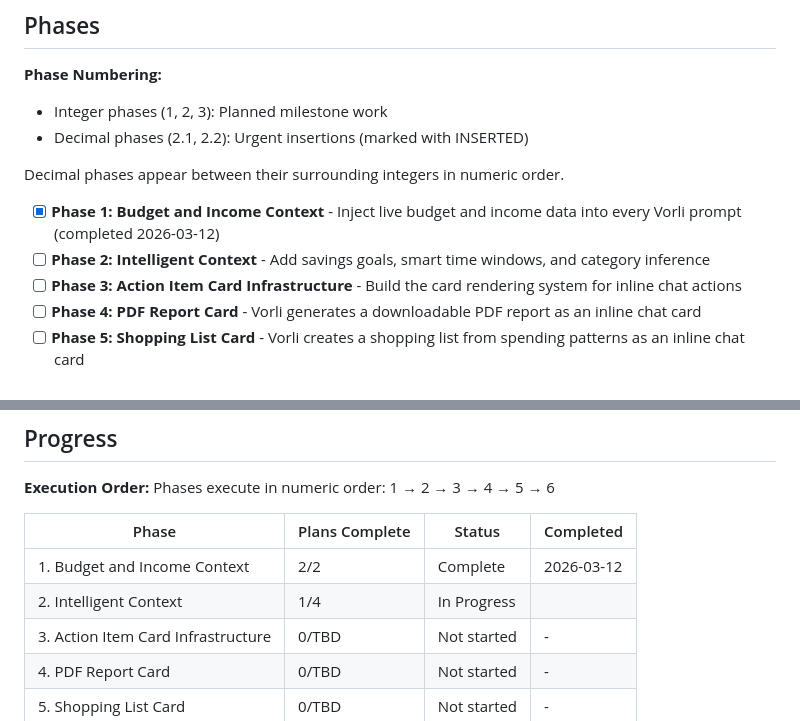
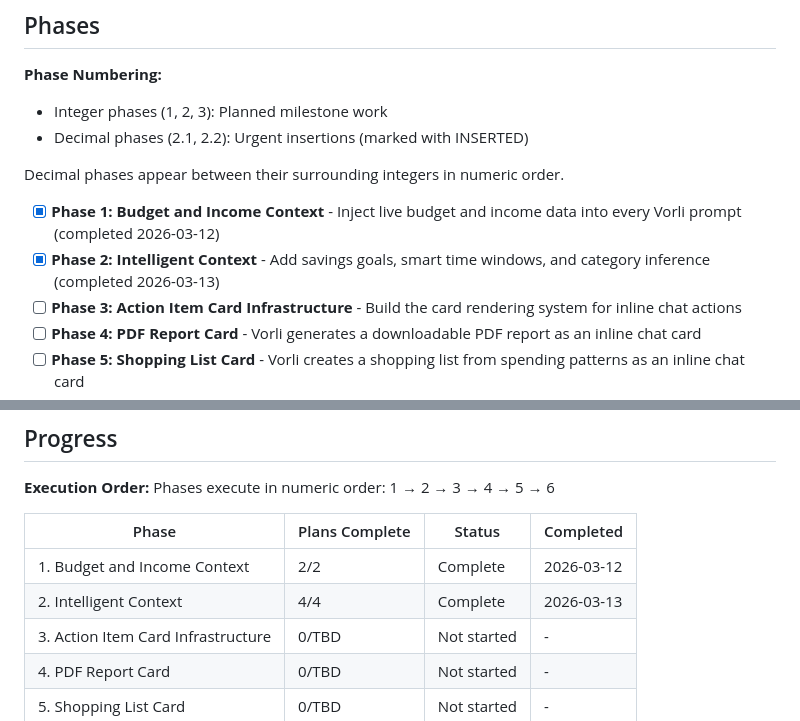
Before and after one commit to bogstebole/vorli, a Markdown page: .planning/ROADMAP.md, 2 parts joined by grey strips. GitHub-like rendering.

```diff
--- a/.planning/ROADMAP.md
+++ b/.planning/ROADMAP.md
@@ -13,7 +13,7 @@ This milestone transforms Vorli from a basic chat assistant into a context-aware
 Decimal phases appear between their surrounding integers in numeric order.
 
 - [x] **Phase 1: Budget and Income Context** - Inject live budget and income data into every Vorli prompt (completed 2026-03-12)
-- [ ] **Phase 2: Intelligent Context** - Add savings goals, smart time windows, and category inference
+- [x] **Phase 2: Intelligent Context** - Add savings goals, smart time windows, and category inference (completed 2026-03-13)
 - [ ] **Phase 3: Action Item Card Infrastructure** - Build the card rendering system for inline chat actions
 - [ ] **Phase 4: PDF Report Card** - Vorli generates a downloadable PDF report as an inline chat card
 - [ ] **Phase 5: Shopping List Card** - Vorli creates a shopping list from spending patterns as an inline chat card
@@ -106,7 +106,7 @@ Phases execute in numeric order: 1 → 2 → 3 → 4 → 5 → 6
 | Phase | Plans Complete | Status | Completed |
 |-------|----------------|--------|-----------|
 | 1. Budget and Income Context | 2/2 | Complete   | 2026-03-12 |
-| 2. Intelligent Context | 1/4 | In Progress|  |
+| 2. Intelligent Context | 4/4 | Complete   | 2026-03-13 |
 | 3. Action Item Card Infrastructure | 0/TBD | Not started | - |
 | 4. PDF Report Card | 0/TBD | Not started | - |
 | 5. Shopping List Card | 0/TBD | Not started | - |
```
Also changed, not shown: .planning/STATE.md (+10 -6 lines), 1 other file.
